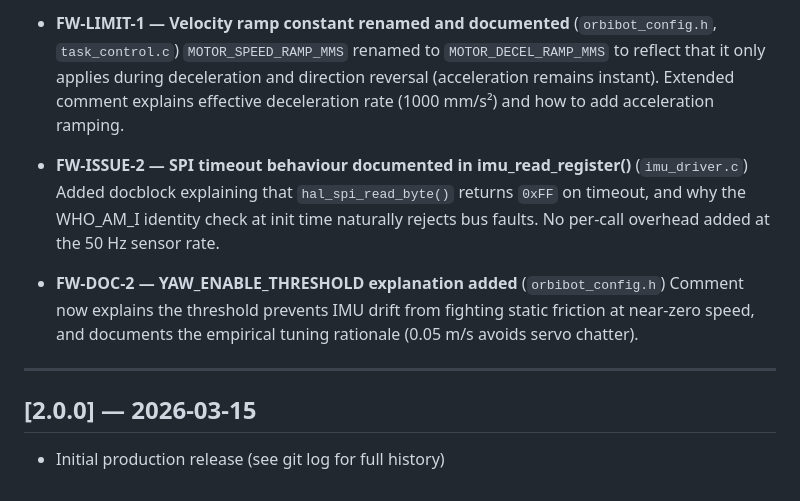
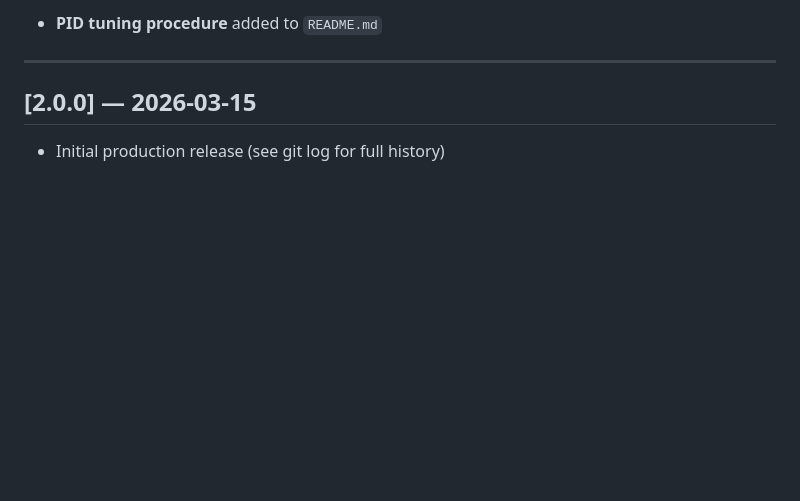
Before and after one commit to jewel-nath/orbibot-v1, a Markdown page: src/orbibot_rosmaster_firmware/firmware-changelog.md, the part around one of its changes. Drawn GitHub-style; blank space fills up the shorter version.

```diff
--- a/src/orbibot_rosmaster_firmware/firmware-changelog.md
+++ b/src/orbibot_rosmaster_firmware/firmware-changelog.md
@@ -74,17 +83,4 @@
-- **FW-LIMIT-1 — Velocity ramp constant renamed and documented** (`orbibot_config.h`, `task_control.c`)
-  `MOTOR_SPEED_RAMP_MMS` renamed to `MOTOR_DECEL_RAMP_MMS` to reflect that it only applies
-  during deceleration and direction reversal (acceleration remains instant). Extended comment
-  explains effective deceleration rate (1000 mm/s²) and how to add acceleration ramping.
-
-- **FW-ISSUE-2 — SPI timeout behaviour documented in imu_read_register()** (`imu_driver.c`)
-  Added docblock explaining that `hal_spi_read_byte()` returns `0xFF` on timeout, and why
-  the WHO_AM_I identity check at init time naturally rejects bus faults. No per-call
-  overhead added at the 50 Hz sensor rate.
-
-- **FW-DOC-2 — YAW_ENABLE_THRESHOLD explanation added** (`orbibot_config.h`)
-  Comment now explains the threshold prevents IMU drift from fighting static friction at
-  near-zero speed, and documents the empirical tuning rationale (0.05 m/s avoids servo
-  chatter).
+- **PID tuning procedure** added to `README.md`
 
 ---
 
```
Also changed, not shown: other parts of src/orbibot_rosmaster_firmware/firmware-changelog.md (+66 -57 lines).
